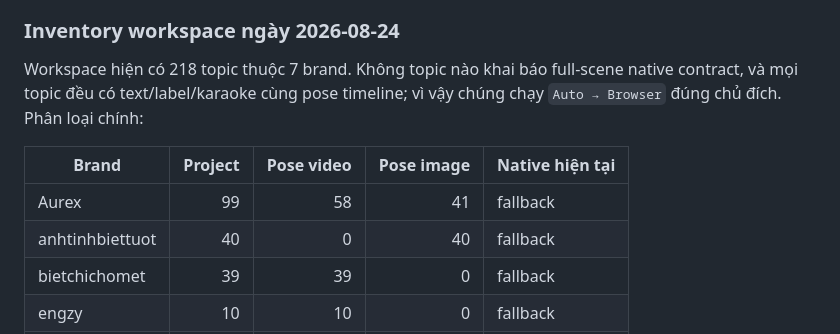
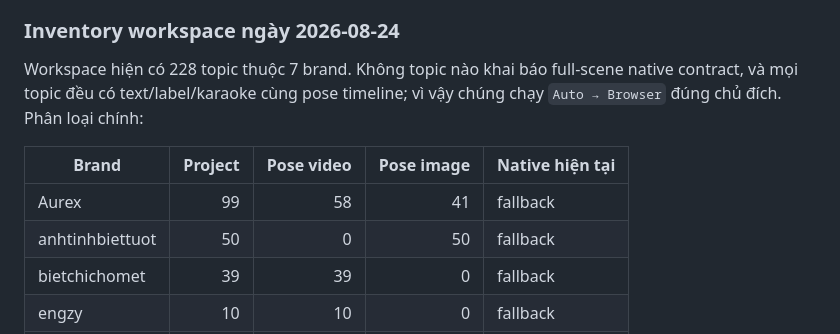
Before and after one commit to truongtungminh/AurexVideo, a Markdown page: docs/native-render-core.md, the part around the change. Drawn GitHub-style.

Commit message:
docs: refresh native core inventory

```diff
--- a/docs/native-render-core.md
+++ b/docs/native-render-core.md
@@ -107,12 +107,12 @@ Hoặc dùng adapter inline; bridge sẽ sinh manifest tạm và tự điền ca
 
 ### Inventory workspace ngày 2026-08-24
 
-Workspace hiện có 218 topic thuộc 7 brand. Không topic nào khai báo full-scene native contract, và mọi topic đều có text/label/karaoke cùng pose timeline; vì vậy chúng chạy `Auto → Browser` đúng chủ đích. Phân loại chính:
+Workspace hiện có 228 topic thuộc 7 brand. Không topic nào khai báo full-scene native contract, và mọi topic đều có text/label/karaoke cùng pose timeline; vì vậy chúng chạy `Auto → Browser` đúng chủ đích. Phân loại chính:
 
 | Brand | Project | Pose video | Pose image | Native hiện tại |
 |---|---:|---:|---:|---|
 | Aurex | 99 | 58 | 41 | fallback |
-| anhtinhbiettuot | 40 | 0 | 40 | fallback |
+| anhtinhbiettuot | 50 | 0 | 50 | fallback |
 | bietchichomet | 39 | 39 | 0 | fallback |
 | engzy | 10 | 10 | 0 | fallback |
 | july | 1 | 1 | 0 | fallback |
```
